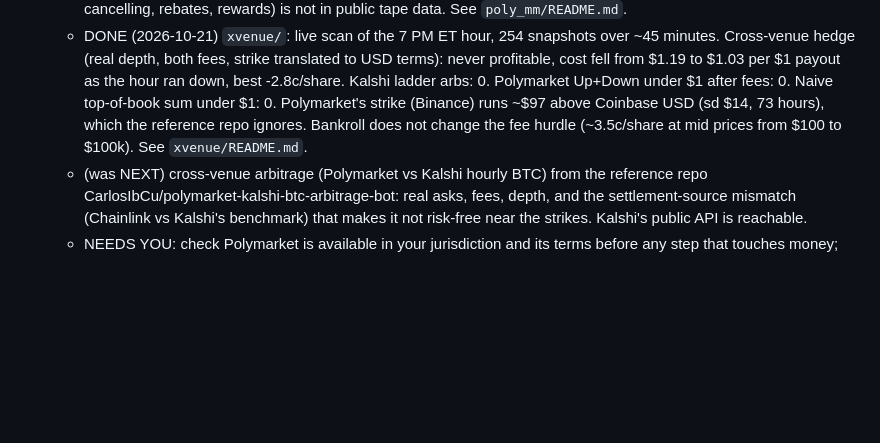
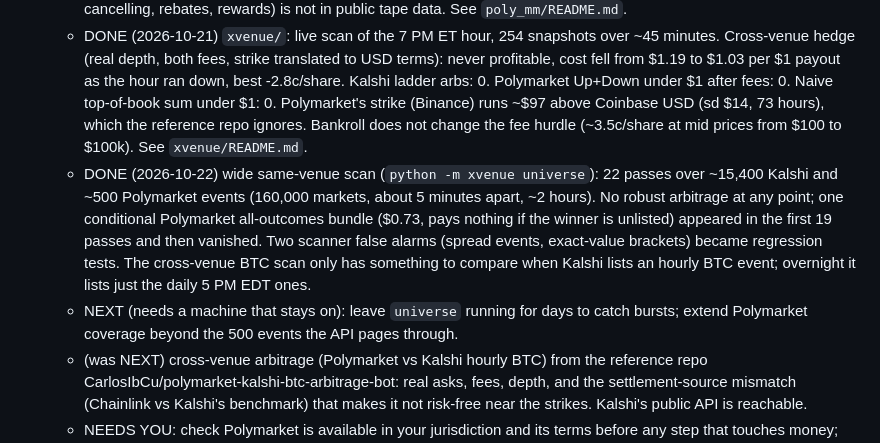
Before and after one commit to FL1105/Roblox-game-test, a Markdown page: ROADMAP.md, the part around the change. Rendered like a GitHub page; blank space fills up the shorter version.

Commit message:
Roadmap: record the wide same-venue scan result
Co-Authored-By: Claude <noreply@anthropic.com>
Claude-Session: https://claude.ai/code/session_01JKqdWyLXewrs9xKHm6TGkR

```diff
--- a/ROADMAP.md
+++ b/ROADMAP.md
@@ -58,5 +58,7 @@ Status key: DONE / NOW / NEXT / NEEDS YOU / ONLY IF EARNED
   - Reproduce: `gamma-api.polymarket.com/public-search?q=<name>` gives the wallet; `data-api.polymarket.com/v1/leaderboard?user=<wallet>&timePeriod=WEEK|MONTH|ALL`, `/trades?user=<wallet>&limit=1000&offset=N` (history depth stops near offset 11,000), `gamma-api.polymarket.com/markets?slug=<slug>` for the fee schedule. Send a browser User-Agent.
   - DONE (2026-10-21) `poly_mm/`: tape backtest of a paper market maker, 865 resolved 5-minute markets, 1.27M trades, train/test split. Every variant loses on the held-out half: the tweet's static 0.48/0.48 -14% of volume, following the last price -5% to -7%, quoting off one-minute BTC candles -14% to -20%. Trending markets fill only the losing side. This tape-level simulator cannot reproduce the wallet's +0.8%, so whatever earns it (speed, information, cancelling, rebates, rewards) is not in public tape data. See `poly_mm/README.md`.
   - DONE (2026-10-21) `xvenue/`: live scan of the 7 PM ET hour, 254 snapshots over ~45 minutes. Cross-venue hedge (real depth, both fees, strike translated to USD terms): never profitable, cost fell from $1.19 to $1.03 per $1 payout as the hour ran down, best -2.8c/share. Kalshi ladder arbs: 0. Polymarket Up+Down under $1 after fees: 0. Naive top-of-book sum under $1: 0. Polymarket's strike (Binance) runs ~$97 above Coinbase USD (sd $14, 73 hours), which the reference repo ignores. Bankroll does not change the fee hurdle (~3.5c/share at mid prices from $100 to $100k). See `xvenue/README.md`.
+  - DONE (2026-10-22) wide same-venue scan (`python -m xvenue universe`): 22 passes over ~15,400 Kalshi and ~500 Polymarket events (160,000 markets, about 5 minutes apart, ~2 hours). No robust arbitrage at any point; one conditional Polymarket all-outcomes bundle ($0.73, pays nothing if the winner is unlisted) appeared in the first 19 passes and then vanished. Two scanner false alarms (spread events, exact-value brackets) became regression tests. The cross-venue BTC scan only has something to compare when Kalshi lists an hourly BTC event; overnight it lists just the daily 5 PM EDT ones.
+  - NEXT (needs a machine that stays on): leave `universe` running for days to catch bursts; extend Polymarket coverage beyond the 500 events the API pages through.
   - (was NEXT) cross-venue arbitrage (Polymarket vs Kalshi hourly BTC) from the reference repo CarlosIbCu/polymarket-kalshi-btc-arbitrage-bot: real asks, fees, depth, and the settlement-source mismatch (Chainlink vs Kalshi's benchmark) that makes it not risk-free near the strikes. Kalshi's public API is reachable.
   - NEEDS YOU: check Polymarket is available in your jurisdiction and its terms before any step that touches money; go-ahead to build the recorder.
```
